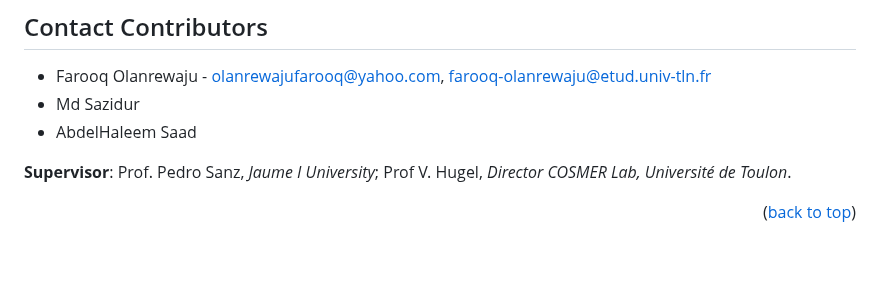
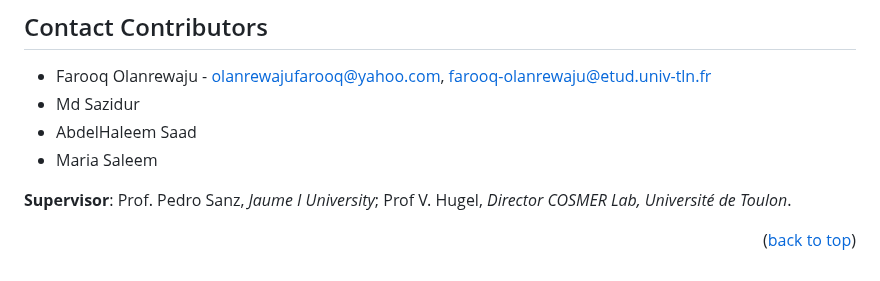
Before and after one commit to olanrewajufarooq/BlueROVCompetition, a Markdown page: README.md, the part around the change. Drawn GitHub-style.

```diff
--- a/README.md
+++ b/README.md
@@ -89,6 +89,7 @@ Docking of the BlueROV autonomously in the Test Pool
 * Farooq Olanrewaju - olanrewajufarooq@yahoo.com, farooq-olanrewaju@etud.univ-tln.fr
 * Md Sazidur
 * AbdelHaleem Saad
+* Maria Saleem
 
 <strong>Supervisor</strong>: Prof. Pedro Sanz, <i>Jaume I University</i>; Prof V. Hugel, <i>Director COSMER Lab, Université de Toulon</i>.
 <p align="right">(<a href="#readme-top">back to top</a>)</p>
```
